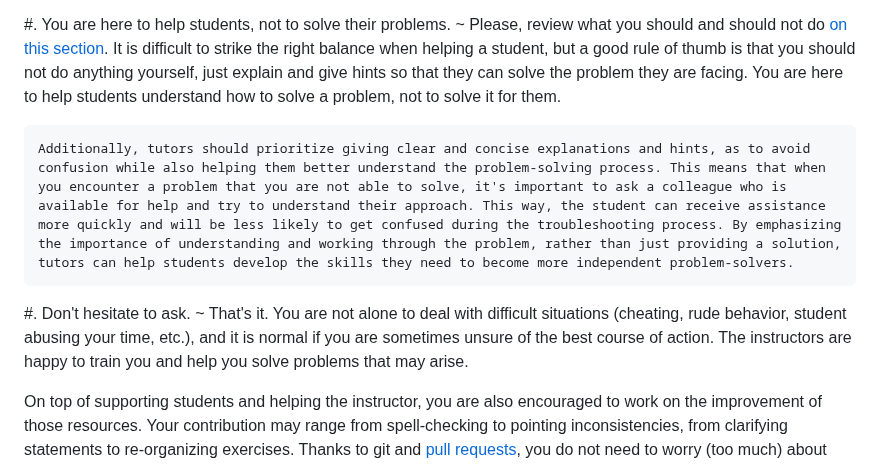
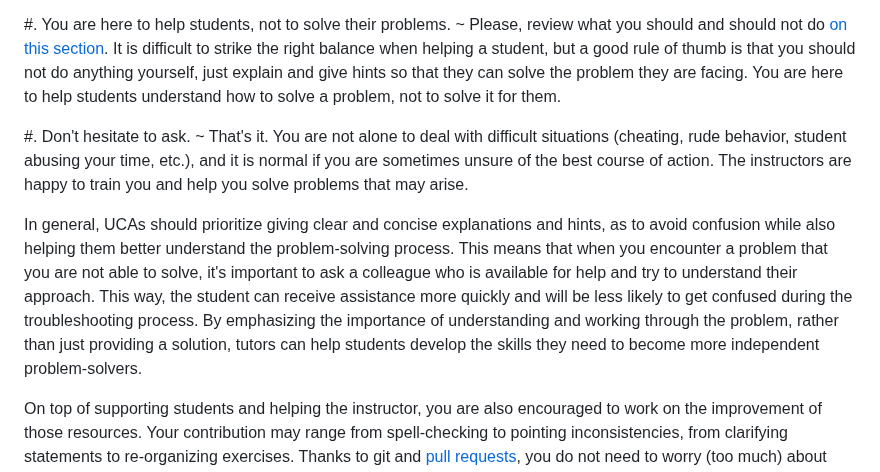
Before and after one commit to csci-1301/csci-1301.github.io, a Markdown page: docs/uca_guide.md, the part around the change. Rendered like a GitHub page.

Commit message:
Detached last comment from rest.

```diff
--- a/docs/uca_guide.md
+++ b/docs/uca_guide.md
@@ -18,10 +18,10 @@ There are three important rules for you:
     ~ Please, review what you should and should not do [on this section](uca.html#what-is-an-undergraduate-course-assistant-1).
     It is difficult to strike the right balance when helping a student, but a good rule of thumb is that you should not do anything yourself, just explain and give hints so that they can solve the problem they are facing. You are here to help students understand how to solve a problem, not to solve it for them.
 
-    Additionally, tutors should prioritize giving clear and concise explanations and hints, as to avoid confusion while also helping them better understand the problem-solving process. This means that when you encounter a problem that you are not able to solve, it's important to ask a colleague who is available for help and try to understand their approach. This way, the student can receive assistance more quickly and will be less likely to get confused during the troubleshooting process. By emphasizing the importance of understanding and working through the problem, rather than just providing a solution, tutors can help students develop the skills they need to become more independent problem-solvers.
-
 #. Don't hesitate to ask.
     ~ That's it. You are not alone to deal with difficult situations (cheating, rude behavior, student abusing your time, etc.), and it is normal if you are sometimes unsure of the best course of action. The instructors are happy to train you and help you solve problems that may arise.
+
+In general, UCAs should prioritize giving clear and concise explanations and hints, as to avoid confusion while also helping them better understand the problem-solving process. This means that when you encounter a problem that you are not able to solve, it's important to ask a colleague who is available for help and try to understand their approach. This way, the student can receive assistance more quickly and will be less likely to get confused during the troubleshooting process. By emphasizing the importance of understanding and working through the problem, rather than just providing a solution, tutors can help students develop the skills they need to become more independent problem-solvers.
 
 <!--
 Once you have done the paperwork (contract, background request form, …) with our Academic Program Coordinator, Wennie Squires, you can start working and clock-in on [augusta.edu/oneusg](https://www.augusta.edu/oneusg/).
```
